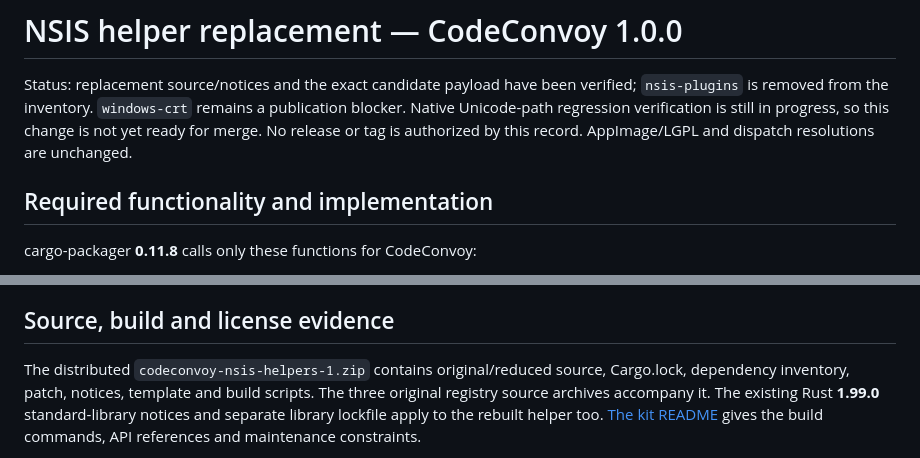
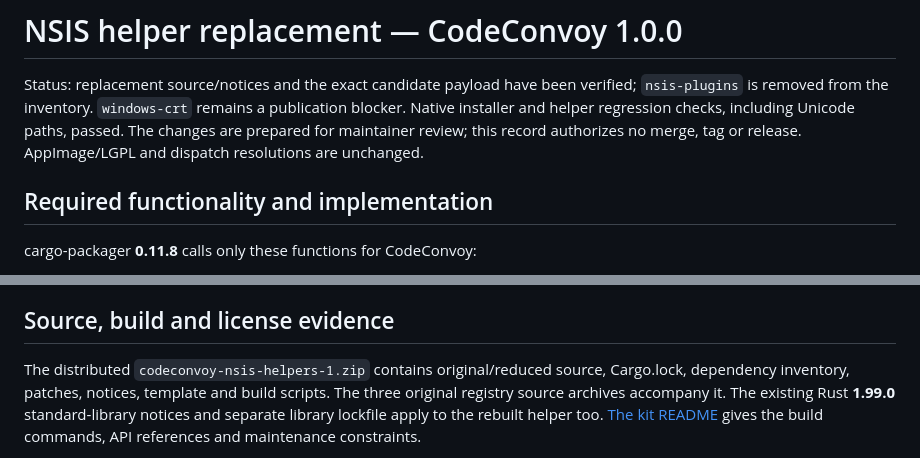
Before and after one commit to ChrisLauinger77/code-convoy, a Markdown page: docs/nsis-helper-validation.md, 2 parts joined by grey strips. Drawn GitHub-style.

```diff
--- a/docs/nsis-helper-validation.md
+++ b/docs/nsis-helper-validation.md
@@ -2,9 +2,10 @@
 
 Status: replacement source/notices and the exact candidate payload have been
 verified; `nsis-plugins` is removed from the inventory. `windows-crt` remains a
-publication blocker. Native Unicode-path regression verification is still in
-progress, so this change is not yet ready for merge. No release or tag is
-authorized by this record. AppImage/LGPL and dispatch resolutions are unchanged.
+publication blocker. Native installer and helper regression checks, including
+Unicode paths, passed. The changes are prepared for maintainer review; this
+record authorizes no merge, tag or release. AppImage/LGPL and dispatch resolutions
+are unchanged.
 
 ## Required functionality and implementation
 
@@ -69,7 +70,7 @@ source material shared across formats. Linux/macOS packaging code is unchanged.
 ## Source, build and license evidence
 
 The distributed `codeconvoy-nsis-helpers-1.zip` contains original/reduced source,
-Cargo.lock, dependency inventory, patch, notices, template and build scripts.
+Cargo.lock, dependency inventory, patches, notices, template and build scripts.
 The three original registry source archives accompany it. The existing Rust
 **1.99.0** standard-library notices and separate library lockfile apply to the
 rebuilt helper too. [The kit README](../third-party/nsis/README.txt) gives the
```
Also changed, not shown: other parts of docs/nsis-helper-validation.md (+60 -12 lines).
